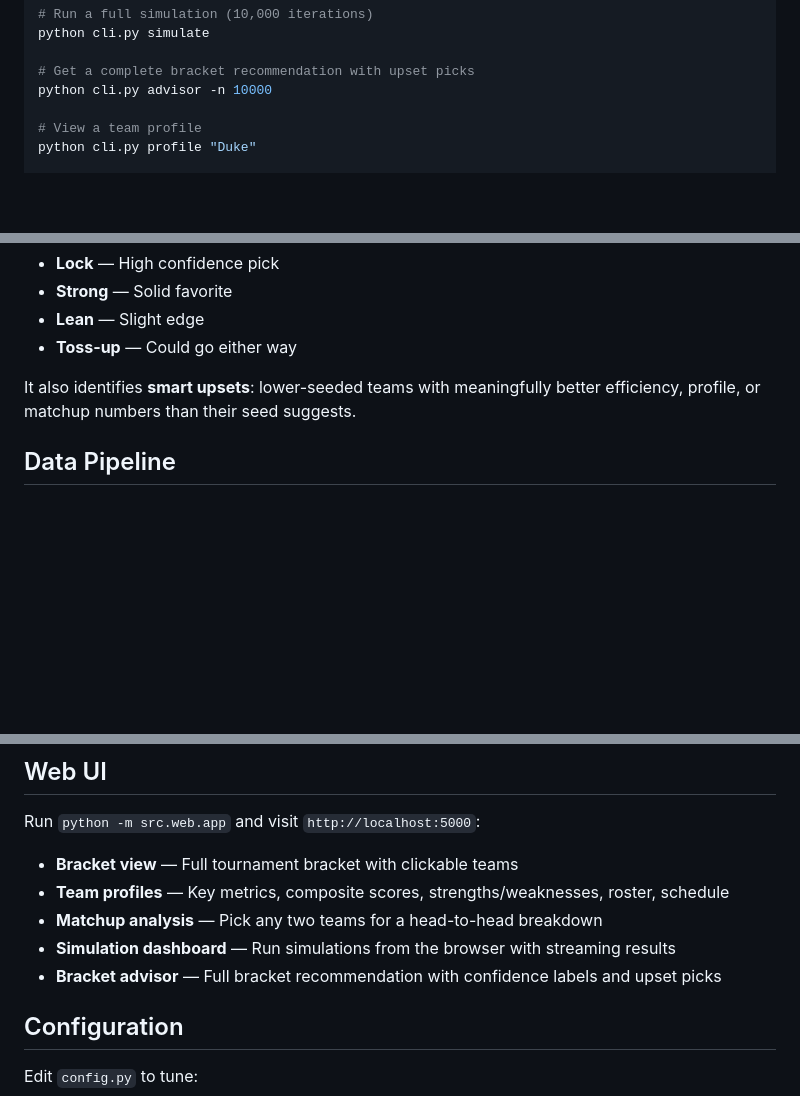
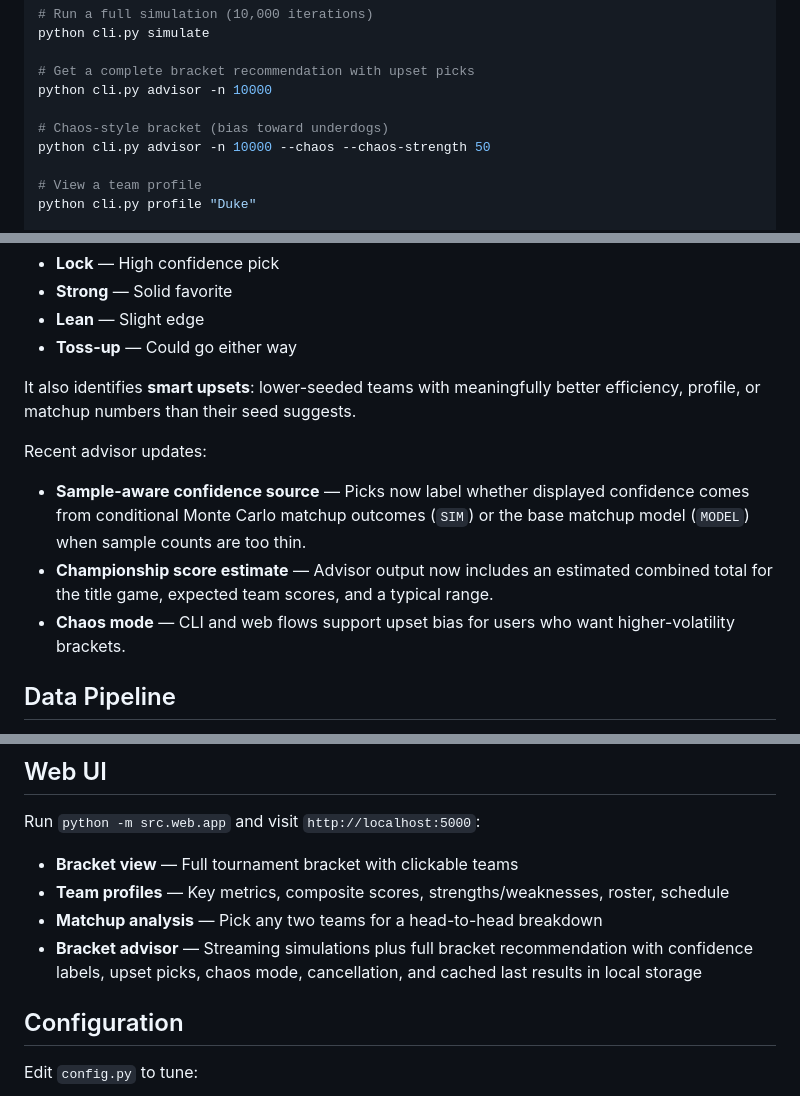
Before and after one commit to Tekz08/mm-prediction-engine, a Markdown page: README.md, 3 parts joined by grey strips. GitHub-like rendering; blank space fills up the shorter version.

Commit message:
Update README for advisor chaos mode and web workflow
Document chaos-mode CLI usage, advisor output enhancements, and the advisor-first web experience with streaming, cancellation, and cached results.

Made-with: Cursor

```diff
--- a/README.md
+++ b/README.md
@@ -17,6 +17,9 @@ python cli.py simulate
 
 # Get a complete bracket recommendation with upset picks
 python cli.py advisor -n 10000
+
+# Chaos-style bracket (bias toward underdogs)
+python cli.py advisor -n 10000 --chaos --chaos-strength 50
 
 # View a team profile
 python cli.py profile "Duke"
@@ -192,6 +195,12 @@ After simulation, the advisor builds a deterministic consensus bracket (always p
 
 It also identifies **smart upsets**: lower-seeded teams with meaningfully better efficiency, profile, or matchup numbers than their seed suggests.
 
+Recent advisor updates:
+
+- **Sample-aware confidence source** — Picks now label whether displayed confidence comes from conditional Monte Carlo matchup outcomes (`SIM`) or the base matchup model (`MODEL`) when sample counts are too thin.
+- **Championship score estimate** — Advisor output now includes an estimated combined total for the title game, expected team scores, and a typical range.
+- **Chaos mode** — CLI and web flows support upset bias for users who want higher-volatility brackets.
+
 ## Data Pipeline
 
 1. `scrape_real_data.py` — Pulls basic, opponent, and advanced stats from Sports Reference for all tournament teams.
@@ -219,8 +228,7 @@ Run `python -m src.web.app` and visit `http://localhost:5000`:
 - **Bracket view** — Full tournament bracket with clickable teams
 - **Team profiles** — Key metrics, composite scores, strengths/weaknesses, roster, schedule
 - **Matchup analysis** — Pick any two teams for a head-to-head breakdown
-- **Simulation dashboard** — Run simulations from the browser with streaming results
-- **Bracket advisor** — Full bracket recommendation with confidence labels and upset picks
+- **Bracket advisor** — Streaming simulations plus full bracket recommendation with confidence labels, upset picks, chaos mode, cancellation, and cached last results in local storage
 
 ## Configuration
 
```
Also changed, not shown: other parts of README.md (+1 -1 lines).
